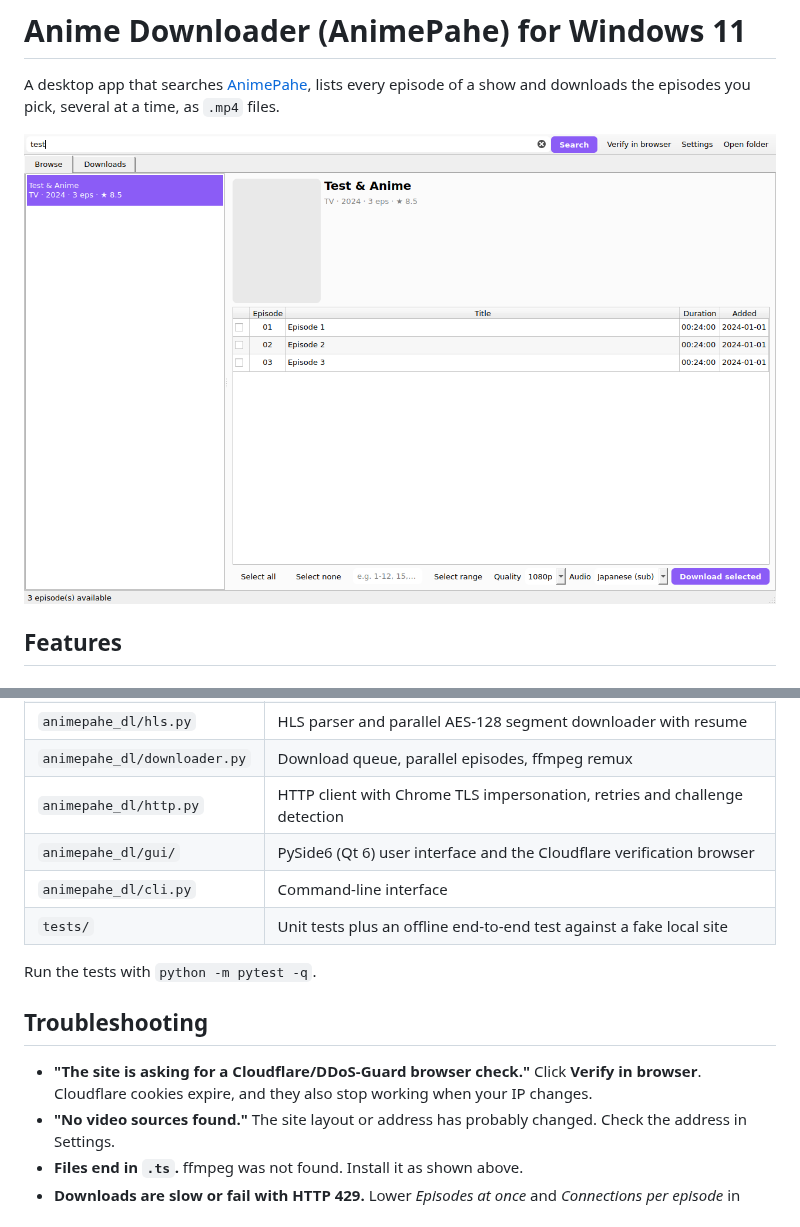
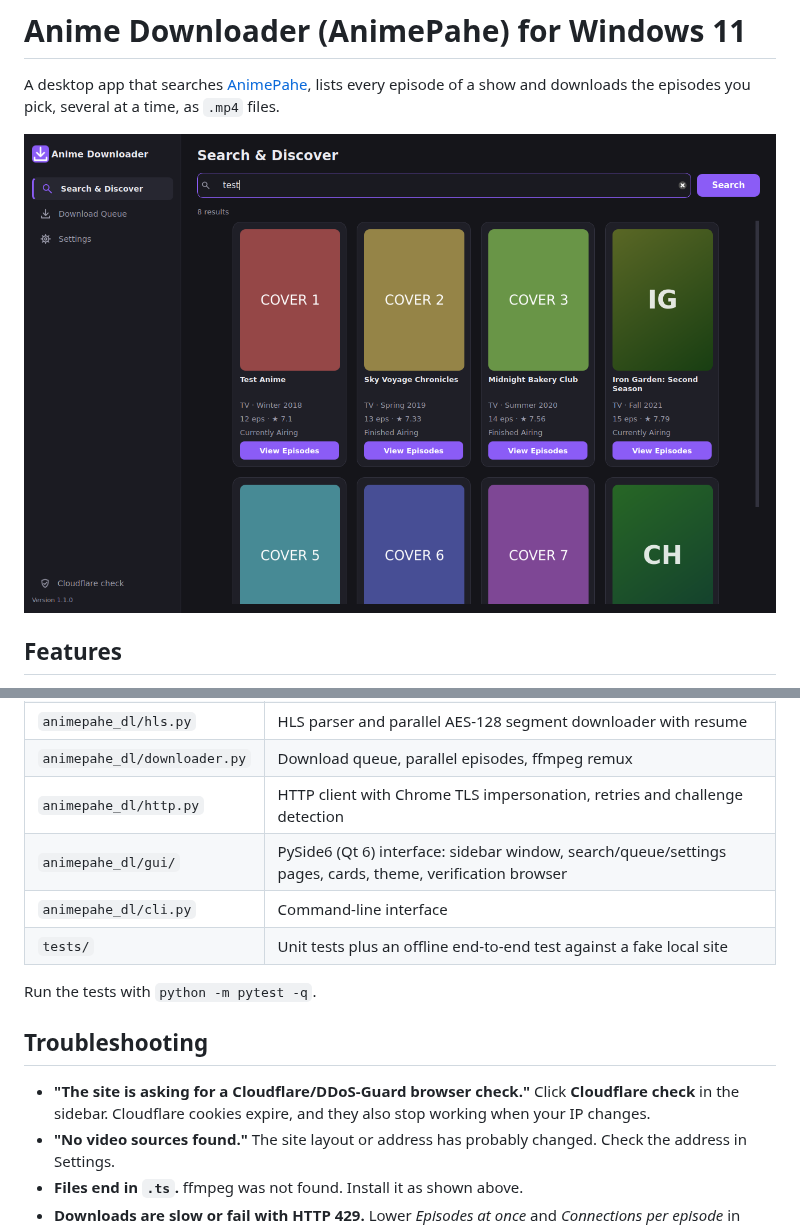
Before and after one commit to yufis07/anime-downloader, a Markdown page: README.md, 2 parts joined by grey strips. GitHub-like rendering; pictures changed too: docs/browse.png (deleted), docs/search.png (added).

```diff
--- a/README.md
+++ b/README.md
@@ -3,7 +3,7 @@
 A desktop app that searches [AnimePahe](https://animepahe.pw), lists every episode of a show and
 downloads the episodes you pick, several at a time, as `.mp4` files.
 
-![Browse tab: search results on the left, episode checklist on the right](docs/browse.png)
+![Search & Discover: result cards with cover art, release info and a View Episodes button](docs/search.png)
 
 ## Features
 
@@ -110,7 +122,7 @@ Settings and the browser profile live in `%APPDATA%\AnimePaheDL`.
 | `animepahe_dl/hls.py` | HLS parser and parallel AES-128 segment downloader with resume |
 | `animepahe_dl/downloader.py` | Download queue, parallel episodes, ffmpeg remux |
 | `animepahe_dl/http.py` | HTTP client with Chrome TLS impersonation, retries and challenge detection |
-| `animepahe_dl/gui/` | PySide6 (Qt 6) user interface and the Cloudflare verification browser |
+| `animepahe_dl/gui/` | PySide6 (Qt 6) interface: sidebar window, search/queue/settings pages, cards, theme, verification browser |
 | `animepahe_dl/cli.py` | Command-line interface |
 | `tests/` | Unit tests plus an offline end-to-end test against a fake local site |
 
@@ -118,7 +130,7 @@ Run the tests with `python -m pytest -q`.
 
 ## Troubleshooting
 
-- **"The site is asking for a Cloudflare/DDoS-Guard browser check."** Click **Verify in browser**.
+- **"The site is asking for a Cloudflare/DDoS-Guard browser check."** Click **Cloudflare check** in the sidebar.
   Cloudflare cookies expire, and they also stop working when your IP changes.
 - **"No video sources found."** The site layout or address has probably changed.
   Check the address in Settings.
```
Also changed, not shown: other parts of README.md (+20 -8 lines), docs/episodes.png (added), docs/queue.png (added), 12 other files.
